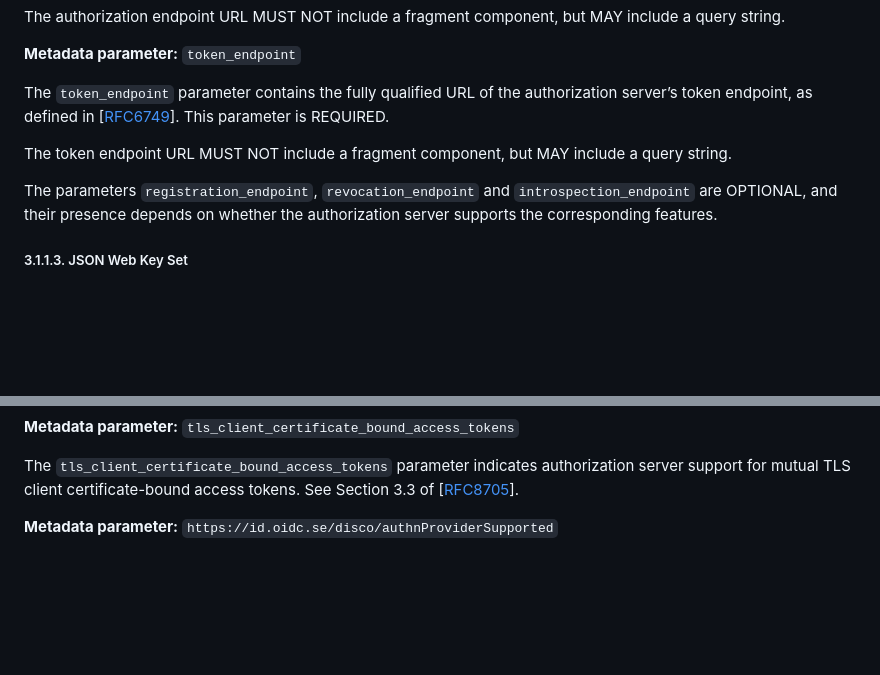
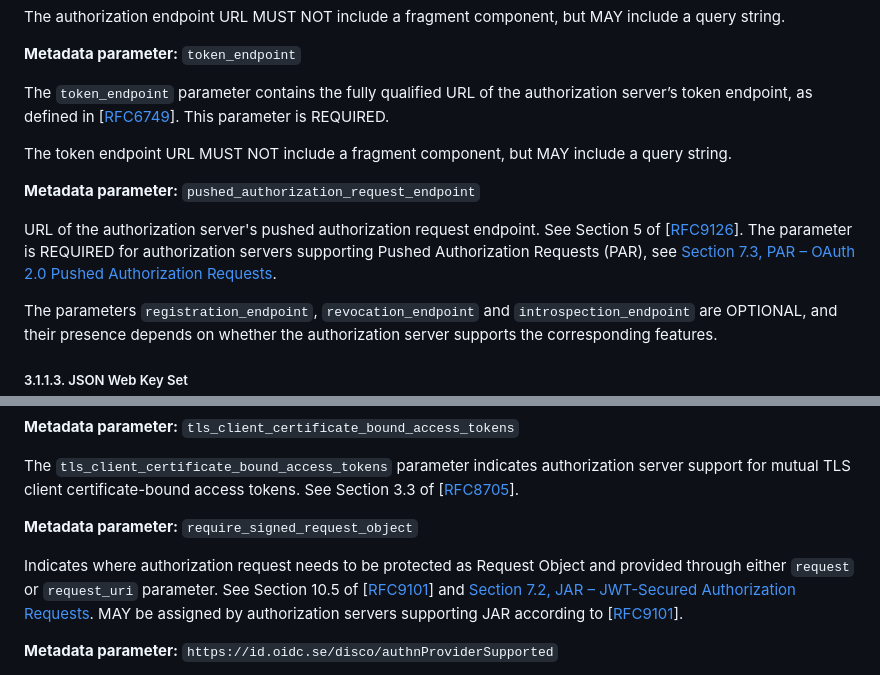
Before and after one commit to fortifiedid/ena-specifications, a Markdown page: ena-oauth2-profile.md, 2 parts joined by grey strips. Rendered like a GitHub page; blank space fills up the shorter version.

```diff
--- a/ena-oauth2-profile.md
+++ b/ena-oauth2-profile.md
@@ -415,6 +423,10 @@ The `token_endpoint` parameter contains the fully qualified URL of the authoriza
 
 The token endpoint URL MUST NOT include a fragment component, but MAY include a query string.
 
+**Metadata parameter:** `pushed_authorization_request_endpoint`
+
+URL of the authorization server's pushed authorization request endpoint. See Section 5 of \[[RFC9126](#rfc9126)\]. The parameter is REQUIRED for authorization servers supporting Pushed Authorization Requests (PAR), see [Section 7.3, PAR &ndash; OAuth 2.0 Pushed Authorization Requests](#par-oauth-2-0-pushed-authorization-requests).
+
 The parameters `registration_endpoint`, `revocation_endpoint` and `introspection_endpoint` are OPTIONAL, and their presence depends on whether the authorization server supports the corresponding features.
 
 <a name="as-json-web-key-set"></a>
@@ -510,6 +522,10 @@ Authorization servers that support both mutual TLS clients as specified in \[[RF
 **Metadata parameter:** `tls_client_certificate_bound_access_tokens`
 
 The `tls_client_certificate_bound_access_tokens` parameter indicates authorization server support for mutual TLS client certificate-bound access tokens. See Section 3.3 of \[[RFC8705](#rfc8705)\].
+
+**Metadata parameter:** `require_signed_request_object`
+
+Indicates where authorization request needs to be protected as Request Object and provided through either `request` or `request_uri` parameter. See Section 10.5 of \[[RFC9101](#rfc9101)\] and [Section 7.2, JAR &ndash; JWT-Secured Authorization Requests](#jar-jwt-secured-authorization-requests). MAY be assigned by authorization servers supporting JAR according to \[[RFC9101](#rfc9101)\].
 
 **Metadata parameter:** `https://id.oidc.se/disco/authnProviderSupported`
 
```
Also changed, not shown: other parts of ena-oauth2-profile.md (+38 -10 lines).
